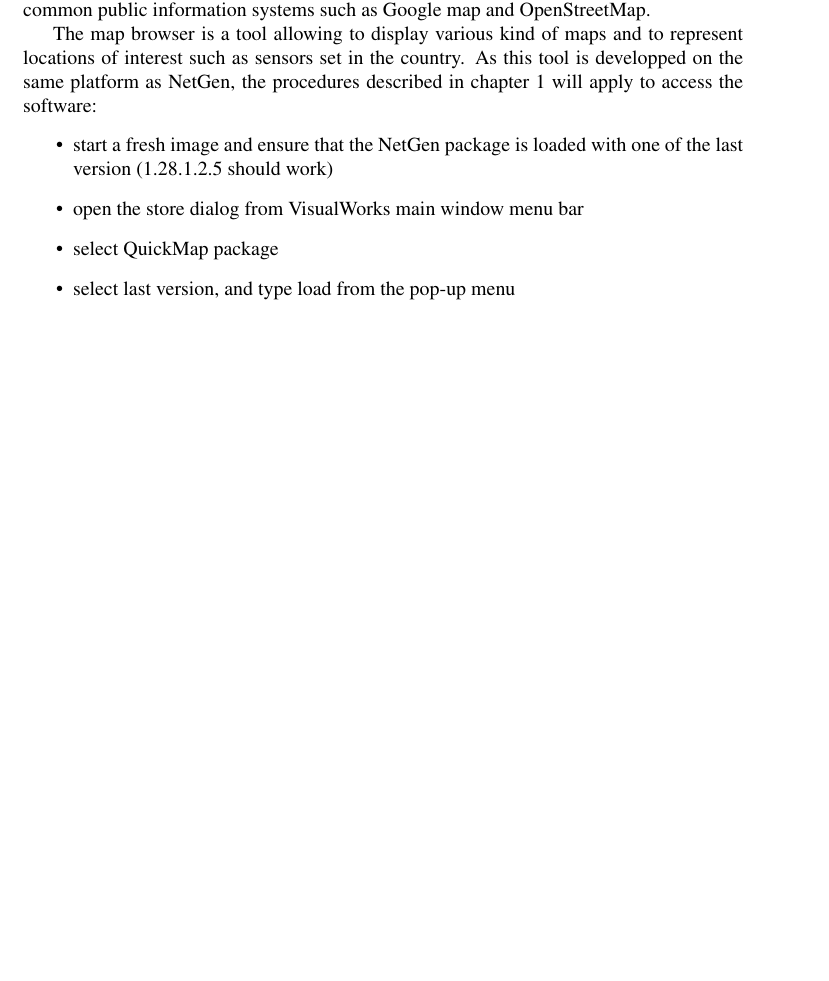
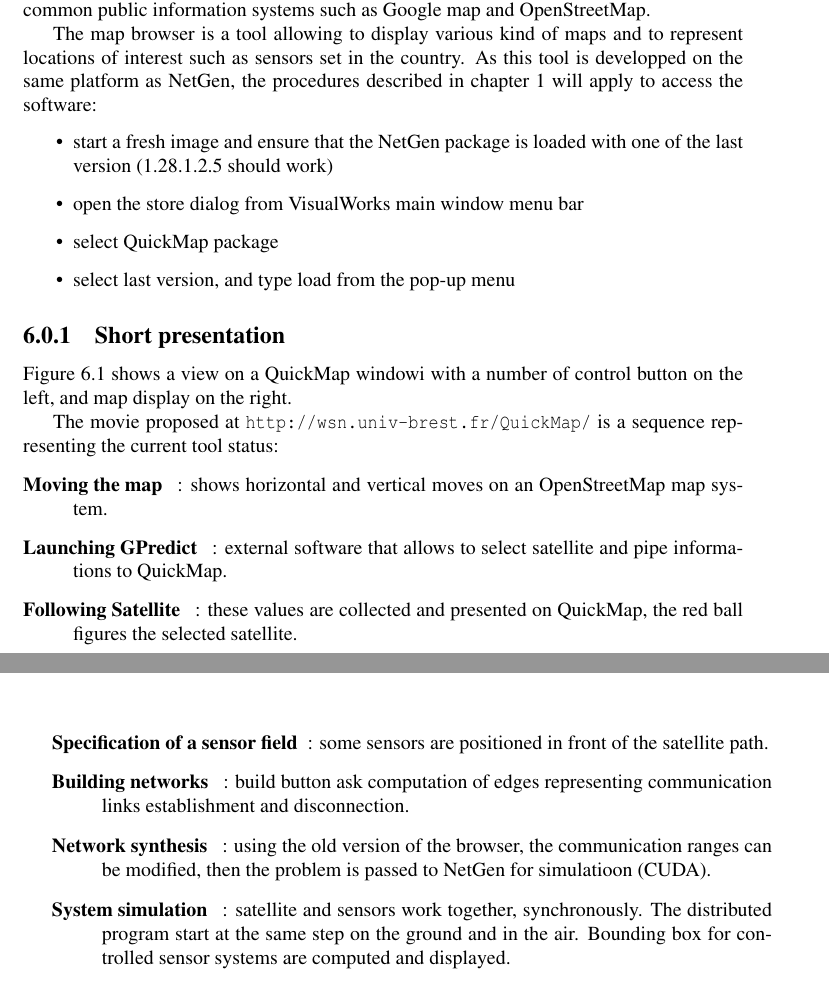
Before and after one commit to NetGenProject/documentation, a LaTeX thesis (DocNetGen.tex, which reads chapter5bis.tex): part of page 47 of 64 before the commit and two parts of pages 47 and 48 of 64 after it, the two joined at a grey line, cut so that both start at the same text, the shorter picture padded with empty space. Compiled offline with pdfLaTeX.

Commit message:
Comment on QuickMap demo for satellites.

```diff
--- a/chapter5bis.tex
+++ b/chapter5bis.tex
@@ -32,6 +32,13 @@ in chapter \ref{sec:chapter1} will apply to access the software:
 \item select last version, and type load from the pop-up menu
 \end{itemize}
 
+\subsection{Short presentation}
+
+Figure
+\ref{fig:initialQuickMapBrest} shows a view on a QuickMap windowi with a number
+of control button on the left, and map display on the right.
+
+
 \begin{figure}
 \begin{center}
 \includegraphics[width=10cm]{QuickMapSatBrest.png}
@@ -41,3 +48,17 @@ the hand cursor. The sensor wheel controls depth in the map system, here OpenStr
 \label{fig:initialQuickMapBrest}
 \end{center}
 \end{figure}
+
+The movie proposed at  {\tt http://wsn.univ-brest.fr/QuickMap/} is a sequence representing
+the current tool status:
+
+\begin{description}
+\item  [Moving the map ]: shows horizontal and vertical moves on an OpenStreetMap map system.
+\item [Launching GPredict  ]: external software that allows to select satellite and pipe informations to QuickMap.
+\item [Following Satellite ]: these values are collected and presented on QuickMap, the red ball figures the selected satellite.
+\item [Specification of a sensor field]: some sensors are positioned in front of the satellite path.
+\item [Building networks ]: build button ask computation of edges representing communication links establishment and disconnection.
+\item [Network synthesis ]: using the old version of the browser, the communication ranges can be modified, then the problem is passed to NetGen for simulatioon (CUDA).
+\item [System simulation ]:  satellite and sensors work together, synchronously. The distributed program start at the same step
+on the ground and in the air. Bounding box for controlled sensor systems are computed and displayed.
+\end{description}
```
